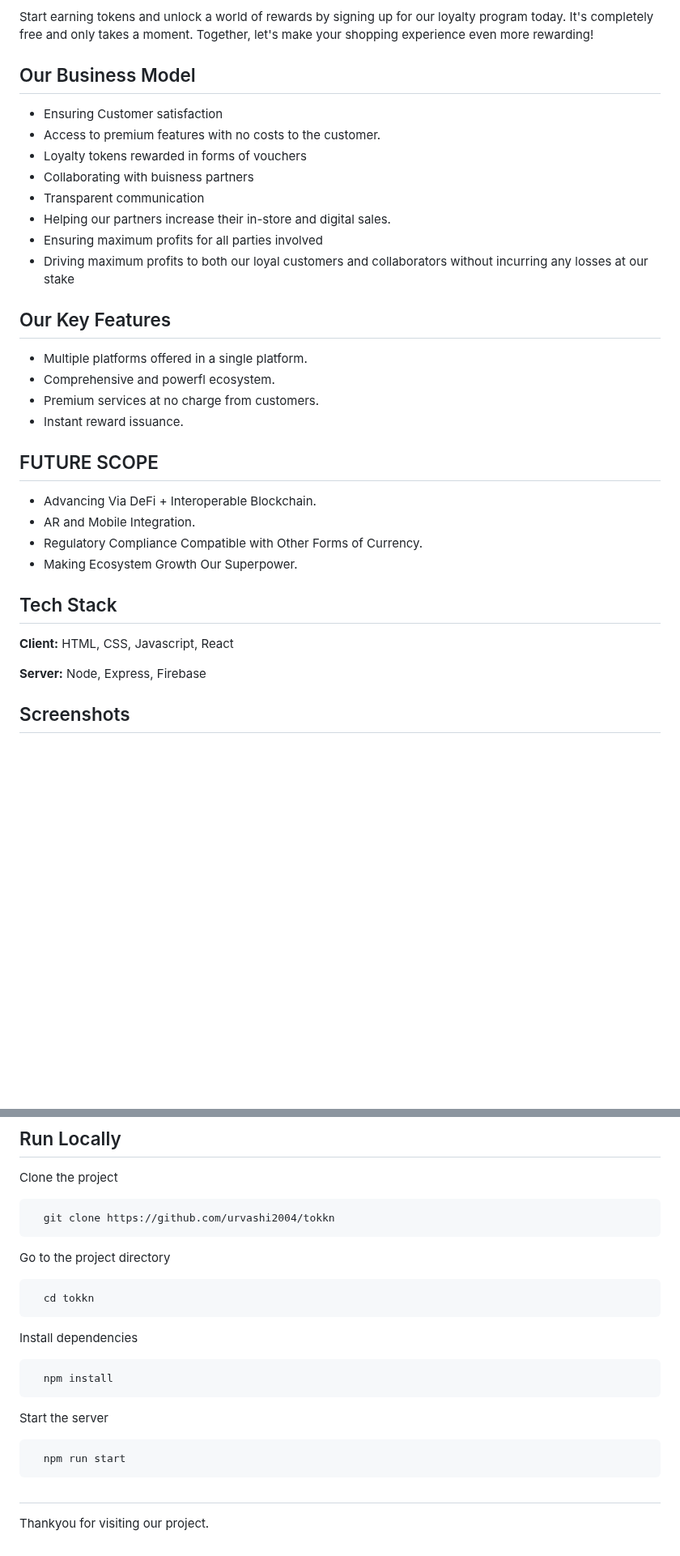
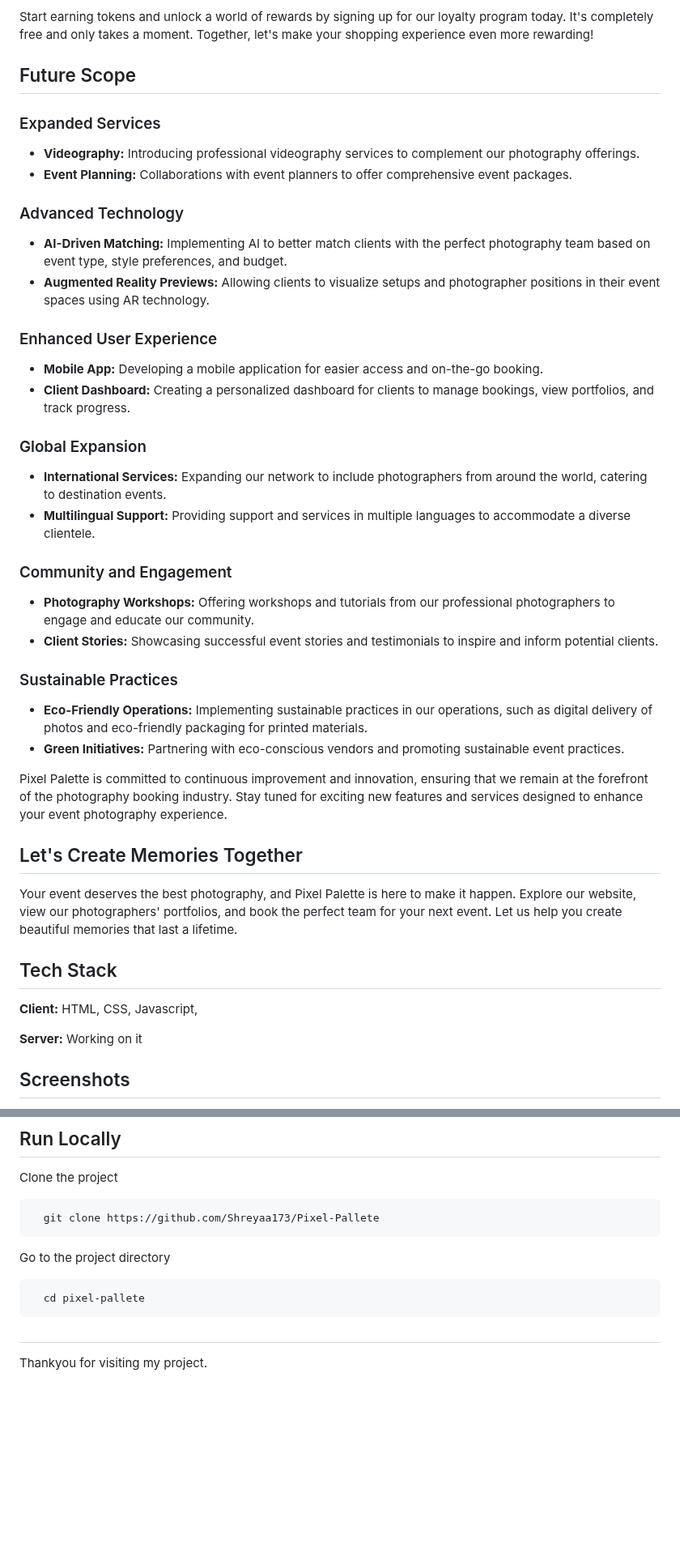
Before and after one commit to Shreyaa173/Pixel-Pallete, a Markdown page: README.md, 2 parts joined by grey strips. Shown at 81% size. Drawn GitHub-style; blank space fills up the shorter version.

````diff
--- a/README.md
+++ b/README.md
@@ -71,38 +72,42 @@ Join Us Today!
 Start earning tokens and unlock a world of rewards by signing up for our loyalty program today. It's completely free and only takes a moment.
 Together, let's make your shopping experience even more rewarding!
 
-## Our Business Model
-* Ensuring Customer satisfaction
-* Access to premium features with no costs to the customer.
-* Loyalty tokens rewarded in forms of vouchers
-* Collaborating with buisness partners
-* Transparent communication
-* Helping our partners increase their in-store and digital sales.
-* Ensuring maximum profits for all parties involved
-* Driving maximum profits to both our loyal customers and collaborators without incurring any losses at our stake
+## Future Scope
 
-## Our Key Features
+### Expanded Services
+- **Videography:** Introducing professional videography services to complement our photography offerings.
+- **Event Planning:** Collaborations with event planners to offer comprehensive event packages.
 
-* Multiple platforms offered in a single platform.
-* Comprehensive and powerfl ecosystem.
-* Premium services at no charge from customers.
-* Instant reward issuance.
+### Advanced Technology
+- **AI-Driven Matching:** Implementing AI to better match clients with the perfect photography team based on event type, style preferences, and budget.
+- **Augmented Reality Previews:** Allowing clients to visualize setups and photographer positions in their event spaces using AR technology.
 
+### Enhanced User Experience
+- **Mobile App:** Developing a mobile application for easier access and on-the-go booking.
+- **Client Dashboard:** Creating a personalized dashboard for clients to manage bookings, view portfolios, and track progress.
 
-## FUTURE SCOPE
+### Global Expansion
+- **International Services:** Expanding our network to include photographers from around the world, catering to destination events.
+- **Multilingual Support:** Providing support and services in multiple languages to accommodate a diverse clientele.
 
-- Advancing Via DeFi + Interoperable Blockchain.
-- AR and Mobile Integration.
-- Regulatory Compliance Compatible with Other Forms of Currency.
-- Making Ecosystem Growth Our Superpower.
+### Community and Engagement
+- **Photography Workshops:** Offering workshops and tutorials from our professional photographers to engage and educate our community.
+- **Client Stories:** Showcasing successful event stories and testimonials to inspire and inform potential clients.
 
+### Sustainable Practices
+- **Eco-Friendly Operations:** Implementing sustainable practices in our operations, such as digital delivery of photos and eco-friendly packaging for printed materials.
+- **Green Initiatives:** Partnering with eco-conscious vendors and promoting sustainable event practices.
+
+Pixel Palette is committed to continuous improvement and innovation, ensuring that we remain at the forefront of the photography booking industry. Stay tuned for exciting new features and services designed to enhance your event photography experience.
+
+## Let's Create Memories Together
+Your event deserves the best photography, and Pixel Palette is here to make it happen. Explore our website, view our photographers' portfolios, and book the perfect team for your next event. Let us help you create beautiful memories that last a lifetime.
 
 ## Tech Stack
 
-**Client:** HTML, CSS, Javascript, React
+**Client:** HTML, CSS, Javascript,
 
-**Server:** Node, Express, Firebase
-
+**Server:** Working on it
 
 ## Screenshots
 
@@ -138,26 +131,14 @@ Together, let's make your shopping experience even more rewarding!
 Clone the project
 
 ```bash
-  git clone https://github.com/urvashi2004/tokkn
+  git clone https://github.com/Shreyaa173/Pixel-Pallete
 ```
 
 Go to the project directory
 
 ```bash
-  cd tokkn
-```
-
-Install dependencies
-
-```bash
-  npm install
-```
-
-Start the server
-
-```bash
-  npm run start
+  cd pixel-pallete
 ```
 
 ##
-Thankyou for visiting our project.
+Thankyou for visiting my project.
````
Also changed, not shown: other parts of README.md (+13 -24 lines).
